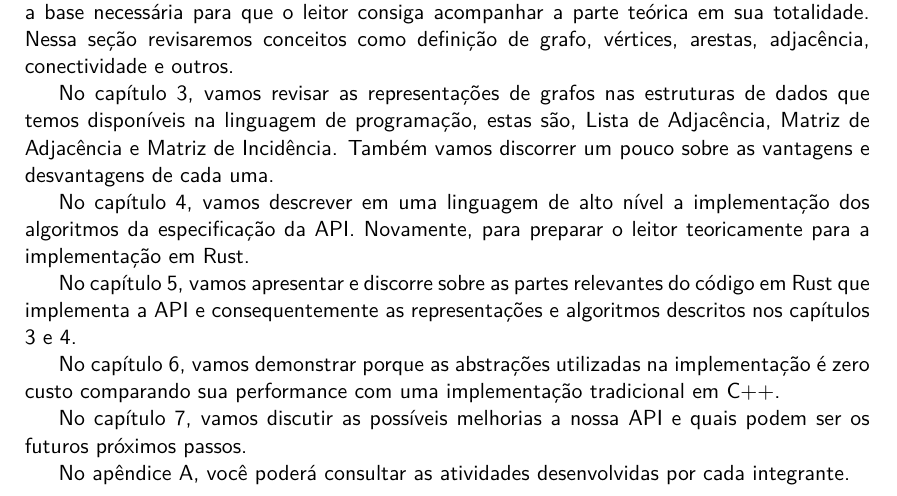
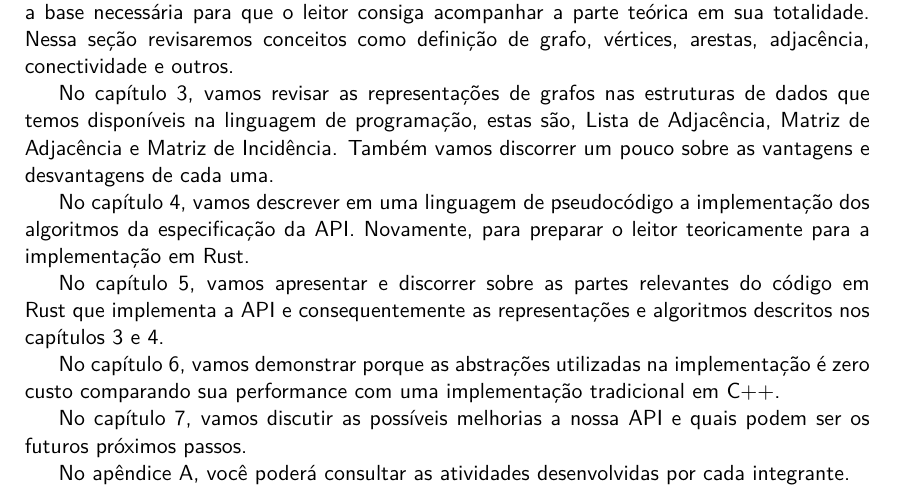
Before and after one commit to mpazmarcato/Trabalho-U1-Grafos, a LaTeX thesis (latex/main.tex, which reads latex/chapters/01_introducao.tex): part of page 8 of 25, cut so that both start at the same text. Compiled offline with pdfLaTeX.

Commit message:
fix(latex): fix typo in 'discorrer' and change 'alto nível' to 'pseudocódigo'

```diff
--- a/latex/chapters/01_introducao.tex
+++ b/latex/chapters/01_introducao.tex
@@ -134,12 +134,12 @@ Matriz de Incidência. Também vamos discorrer um pouco sobre as
 vantagens e desvantagens de cada uma.
 
 % TODO: Atualizar referência do capítulo 4.
-No capítulo 4, vamos descrever em uma linguagem de alto nível a
+No capítulo 4, vamos descrever em uma linguagem de pseudocódigo a
 implementação dos algoritmos da especificação da API. Novamente, para
 preparar o leitor teoricamente para a implementação em Rust.
 
 % TODO: Atualizar referência do capítulo 5.
-No capítulo 5, vamos apresentar e discorre sobre as partes relevantes
+No capítulo 5, vamos apresentar e discorrer sobre as partes relevantes
 do código em Rust que implementa a API e consequentemente as representações e
 algoritmos descritos nos capítulos 3 e 4.
 
```
